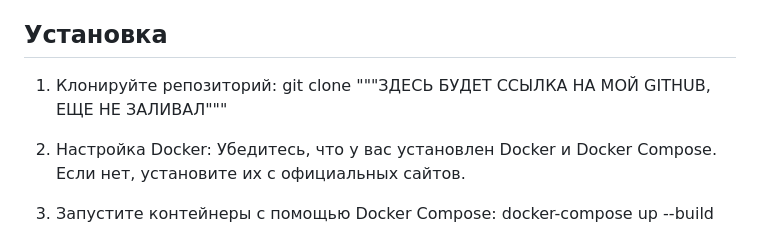
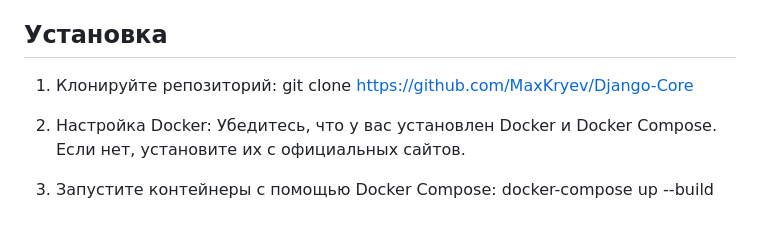
Before and after one commit to MaxKryev/Django-Core, a Markdown page: README.md, the part around the change. Rendered like a GitHub page.

```diff
--- a/README.md
+++ b/README.md
@@ -22,7 +22,7 @@
 ## Установка
 
 1. Клонируйте репозиторий:
-        git clone """ЗДЕСЬ БУДЕТ ССЫЛКА НА МОЙ GITHUB, ЕЩЕ НЕ ЗАЛИВАЛ"""
+        git clone https://github.com/MaxKryev/Django-Core
 
 
 2. Настройка Docker:
```
